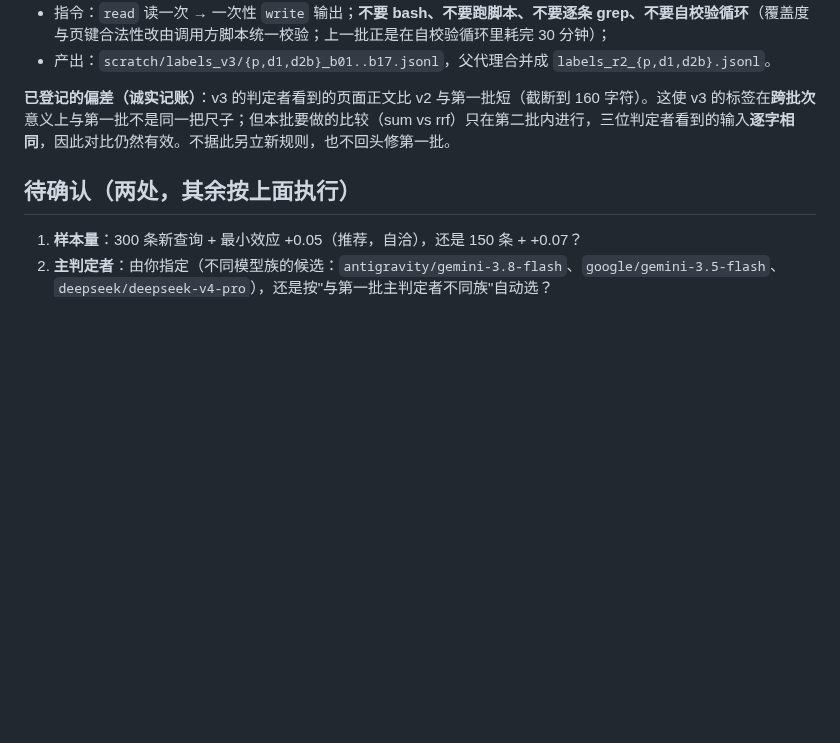
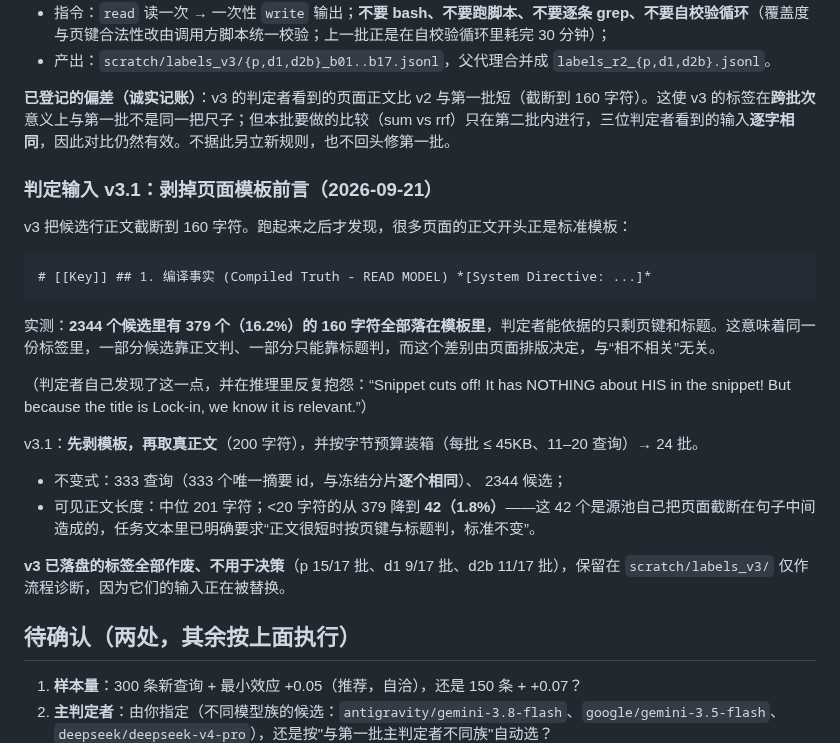
Before and after one commit to shawnshi/vector-lake, a Markdown page: benchmarks/search_eval_decisions_round2.md, the part around the change. GitHub-like rendering; blank space fills up the shorter version.

Commit message:
In 16% of candidates the judge could only see the page template, so the batches are rebuilt
The v3 batches cut each candidate's body to 160 characters.  What that actually showed, in 379 of
2344 candidates (16.2%), was the standard page template and nothing else:

    # [[Key]] ## 1. 编译事实 (Compiled Truth - READ MODEL) *[System Directive: ...]*

So in one and the same label file, some candidates were judged from body text and others from a key
and a title alone -- and which one you got depended on how the page happened to be formatted, not on
whether it was relevant.  The judges noticed and complained about it in their own reasoning ("Snippet
cuts off ... It has NOTHING about HIS in the snippet!  But because the title is Lock-in, we know it is
relevant").  That is a defect I introduced when I shrank the batches, and it has to go before any of
this counts as measurement.

v3.1 strips the template first, then takes 200 characters of actual body, and packs by a byte budget
(<=45 KB, 11-20 queries) into 24 batches.  Invariants: 333 queries -- 333 unique summary ids, matching
the frozen shard set one for one -- and 2344 candidates.  Median visible body 201 characters; the count
of candidates showing under 20 characters falls from 379 to 42 (1.8%), and those 42 are pages the pool
itself cut off mid-sentence, which the task text now handles explicitly: judge by key and title, keep
the criterion unchanged.

Everything v3 wrote is discarded, not used for the decision (p 15 of 17 batches, d1 9 of 17, d2b 11 of
17).  It stays in scratch as process diagnostics only, because the input it judged is being replaced.

````diff
--- a/benchmarks/search_eval_decisions_round2.md
+++ b/benchmarks/search_eval_decisions_round2.md
@@ -169,6 +169,25 @@ fresh 上下文修好之后，判定仍未跑通。实测事实：
 
 **已登记的偏差（诚实记账）**：v3 的判定者看到的页面正文比 v2 与第一批短（截断到 160 字符）。这使 v3 的标签在**跨批次**意义上与第一批不是同一把尺子；但本批要做的比较（sum vs rrf）只在第二批内进行，三位判定者看到的输入**逐字相同**，因此对比仍然有效。不据此另立新规则，也不回头修第一批。
 
+### 判定输入 v3.1：剥掉页面模板前言（2026-09-21）
+
+v3 把候选行正文截断到 160 字符。跑起来之后才发现，很多页面的正文开头正是标准模板：
+
+```
+# [[Key]] ## 1. 编译事实 (Compiled Truth - READ MODEL) *[System Directive: ...]*
+```
+
+实测：**2344 个候选里有 379 个（16.2%）的 160 字符全部落在模板里**，判定者能依据的只剩页键和标题。这意味着同一份标签里，一部分候选靠正文判、一部分只能靠标题判，而这个差别由页面排版决定，与“相不相关”无关。
+
+（判定者自己发现了这一点，并在推理里反复抱怨：“Snippet cuts off! It has NOTHING about HIS in the snippet! But because the title is Lock-in, we know it is relevant.”）
+
+v3.1：**先剥模板，再取真正文**（200 字符），并按字节预算装箱（每批 ≤ 45KB、11–20 查询）→ 24 批。
+
+* 不变式：333 查询（333 个唯一摘要 id，与冻结分片**逐个相同**）、 2344 候选；
+* 可见正文长度：中位 201 字符；<20 字符的从 379 降到 **42（1.8%）**——这 42 个是源池自己把页面截断在句子中间造成的，任务文本里已明确要求“正文很短时按页键与标题判，标准不变”。
+
+**v3 已落盘的标签全部作废、不用于决策**（p 15/17 批、d1 9/17 批、d2b 11/17 批），保留在 `scratch/labels_v3/` 仅作流程诊断，因为它们的输入正在被替换。
+
 ## 待确认（两处，其余按上面执行）
 
 1. **样本量**：300 条新查询 + 最小效应 +0.05（推荐，自洽），还是 150 条 + +0.07？
````
